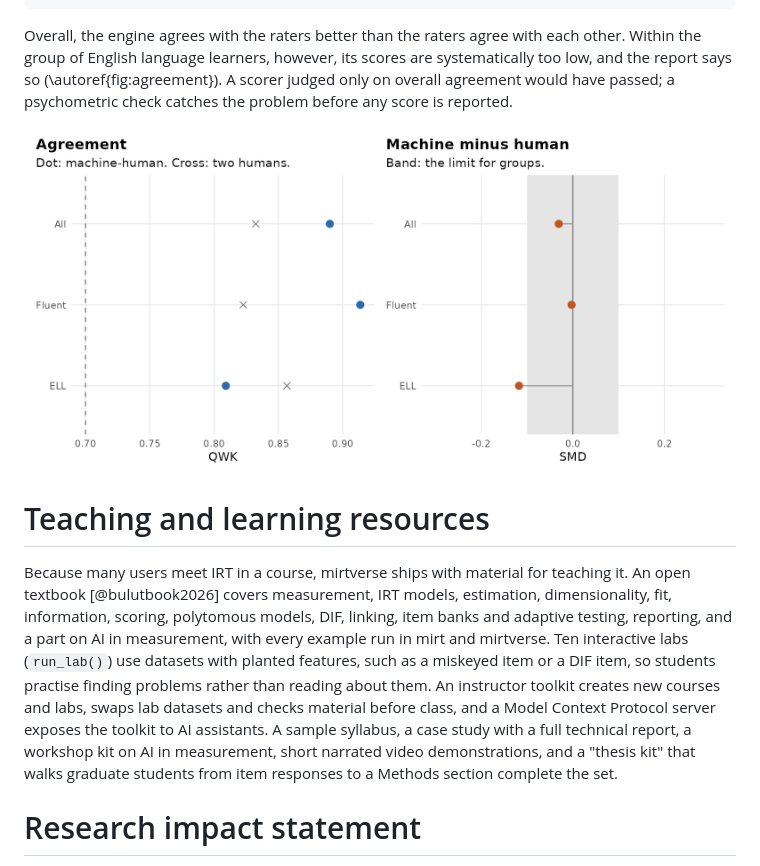
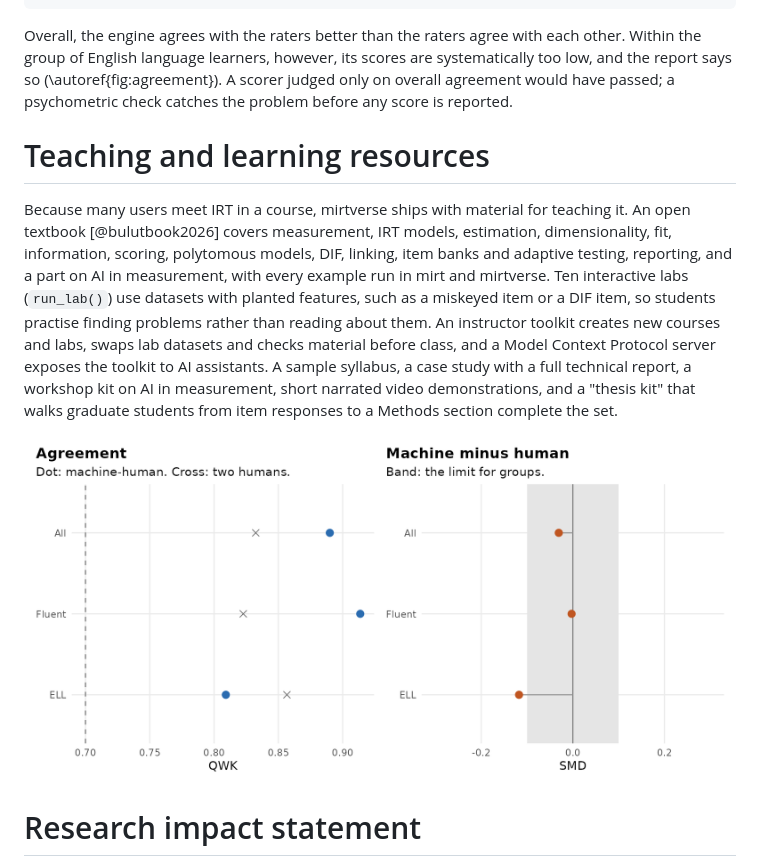
Before and after one commit to okanbulut/mirtverse, a Markdown page: paper/paper.md, the part around the change. Rendered like a GitHub page.

Commit message:
Preprint: Move Figure 3 below the teaching section to remove page gap
Co-Authored-By: Claude Opus 5.5 <noreply@anthropic.com>
Claude-Session: https://claude.ai/code/session_01Graftp6WhSXLYzDDd9CiNe

```diff
--- a/paper/paper.md
+++ b/paper/paper.md
@@ -347,8 +347,6 @@ scores are systematically too low, and the report says so
 have passed; a psychometric check catches the problem before any score is
 reported.
 
-![Agreement between machine and human scores overall and by group. Left: Quadratic weighted kappa for machine-human (dots) and human-human (crosses) agreement. Right: Standardized mean difference between machine and human scores, with the band of acceptable differences for groups.\label{fig:agreement}](figures/agreement.png)
-
 # Teaching and learning resources
 
 Because many users meet IRT in a course, mirtverse ships with material for
@@ -365,6 +363,8 @@ case study with a full technical report, a workshop kit on AI in
 measurement, short narrated video demonstrations, and a "thesis kit" that
 walks graduate students from item responses to a Methods section complete
 the set.
+
+![Agreement between machine and human scores overall and by group. Left: Quadratic weighted kappa for machine-human (dots) and human-human (crosses) agreement. Right: Standardized mean difference between machine and human scores, with the band of acceptable differences for groups.\label{fig:agreement}](figures/agreement.png)
 
 # Research impact statement
 
```
